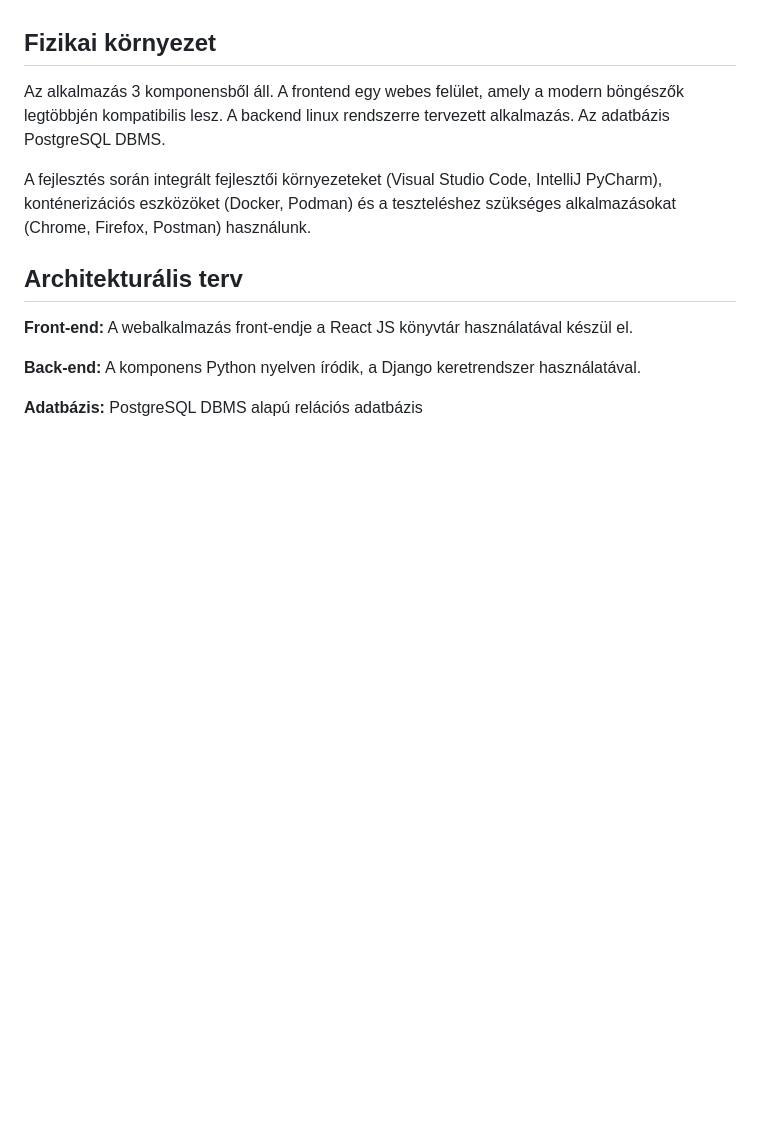
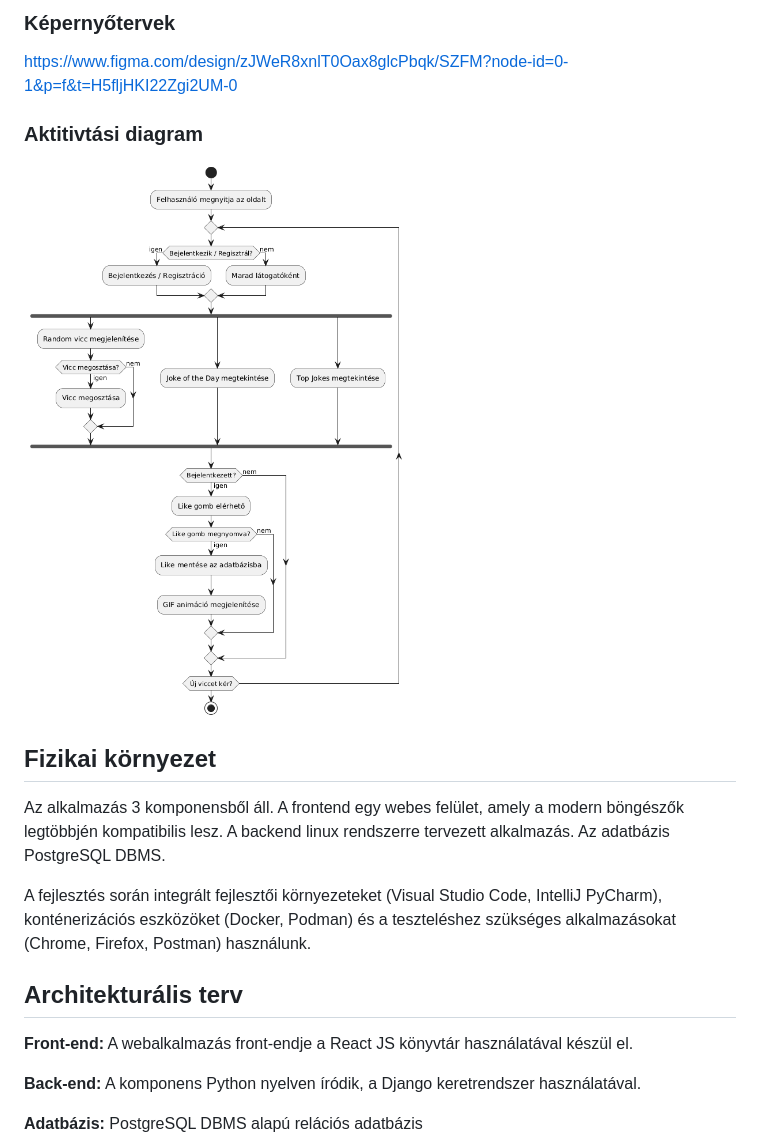
Before and after one commit to Laci444/chuck_jokes, a Markdown page: rendszerterv.md, the part around the change printed below. GitHub-like rendering; pictures changed too: activity_diagram.png (added); blank space fills up the shorter version.

```diff
--- a/rendszerterv.md
+++ b/rendszerterv.md
@@ -94,3 +184,8 @@ Látogató:
+### Képernyőtervek
+https://www.figma.com/design/zJWeR8xnlT0Oax8glcPbqk/SZFM?node-id=0-1&p=f&t=H5fljHKI22Zgi2UM-0
+
+### Aktitivtási diagram
+![Activity diagram](activity_diagram.png)
 
 ## Fizikai környezet
 
```
Also changed, not shown: other parts of rendszerterv.md (+103 -13 lines).
